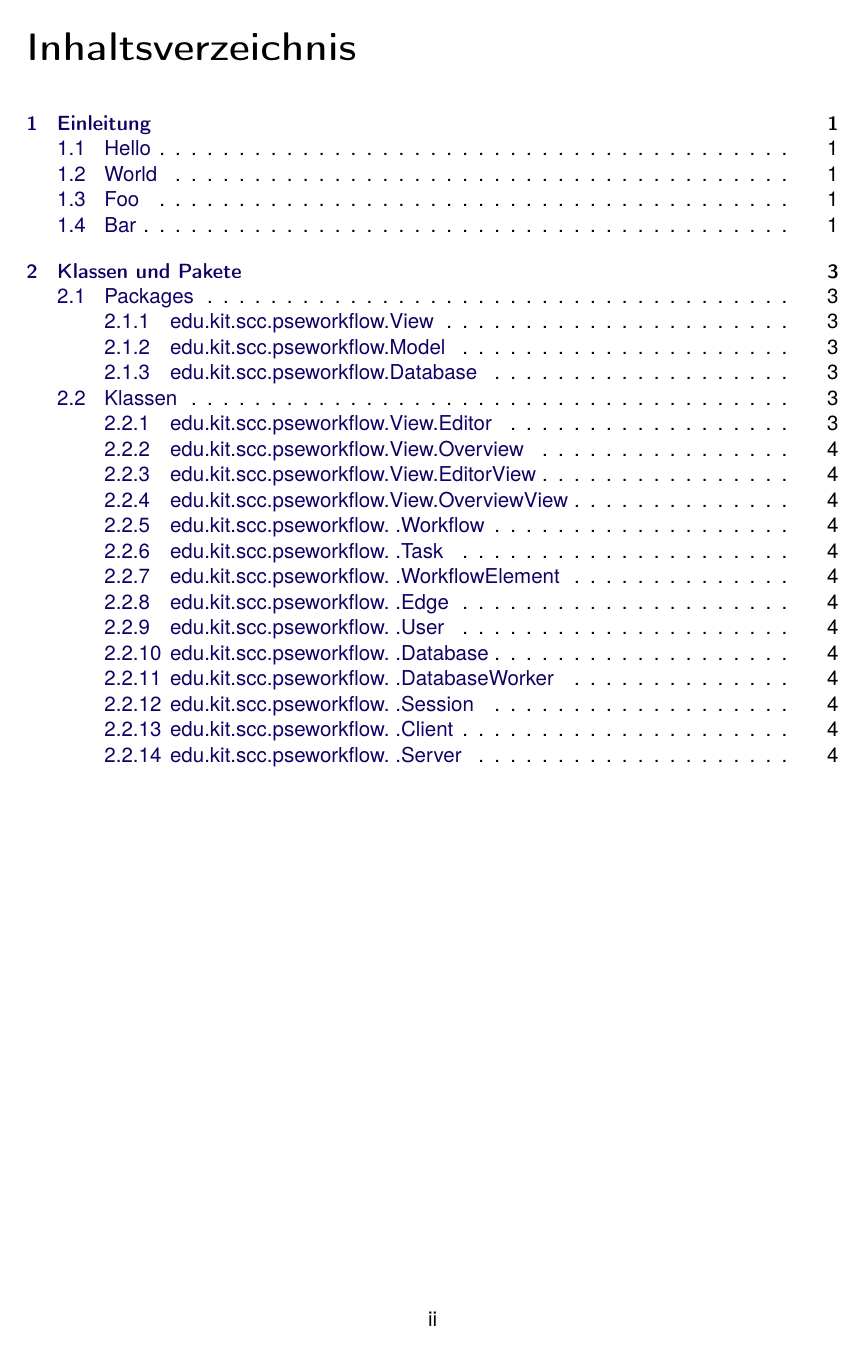
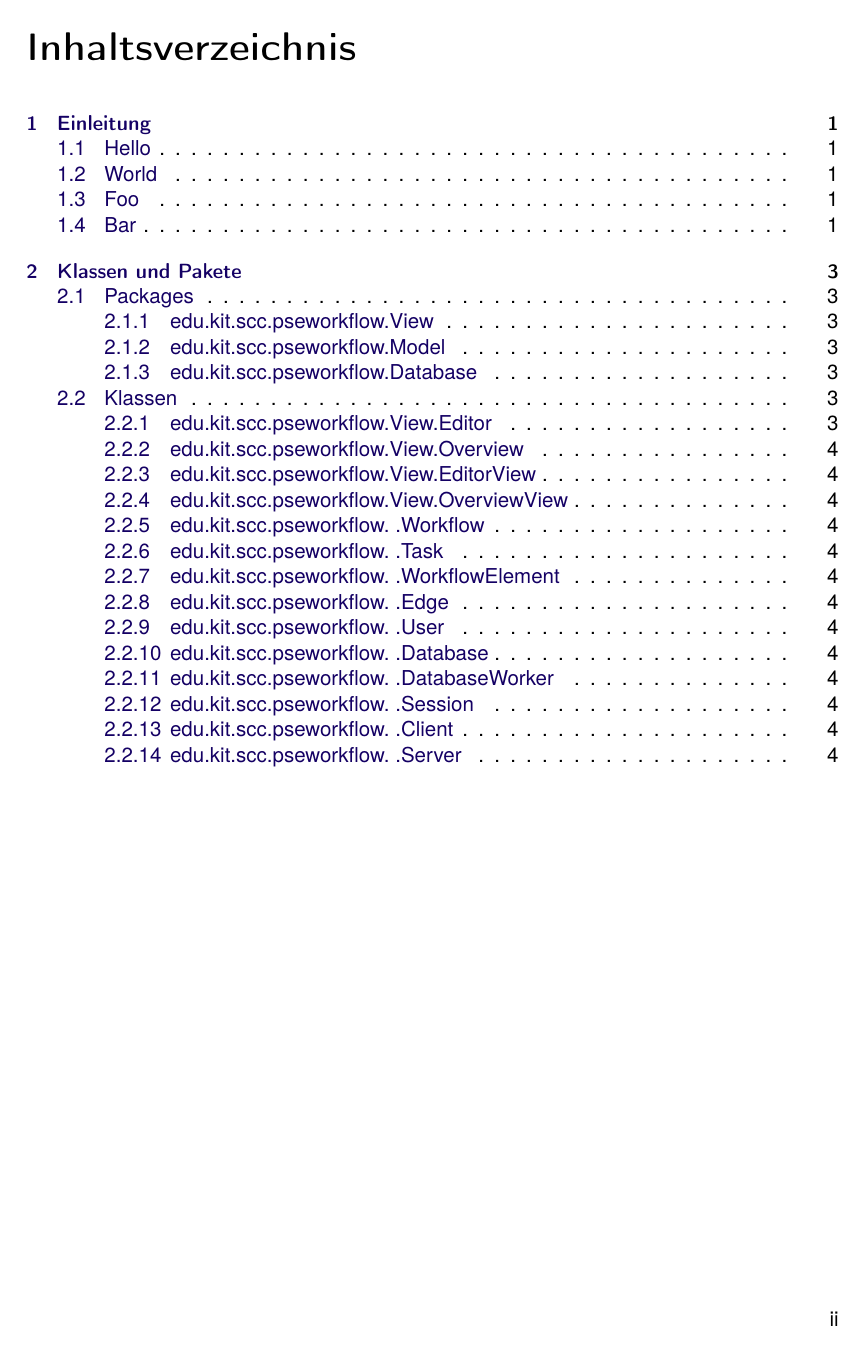
Before and after one commit to Ueda-Ichitaka/PSE1718_workflow_Entwurf, a LaTeX book (main.tex): page 2 of 6. Compiled offline with pdfLaTeX.

Commit message:
fixed chapter page layout

```diff
--- a/main.tex
+++ b/main.tex
@@ -41,6 +41,16 @@
 \lfoot{}
 \cfoot{}
 \rfoot{\thepage}
+
+
+\fancypagestyle{plain}{% chapter pages use style plain
+  \renewcommand{\headrulewidth}{0pt} % no top rule
+  \fancyhf{}%                    clear all fields
+  %\fancyfoot[L]{Department cdo}% left footer
+  \fancyfoot[R]{\thepage}%       right footer
+}
+
+
 
 % change height of header to be able to make logo bigger :)
 \setlength{\headheight}{25pt}
```
Also changed, not shown: sections/Einleitung.tex (+1 -0 lines).
